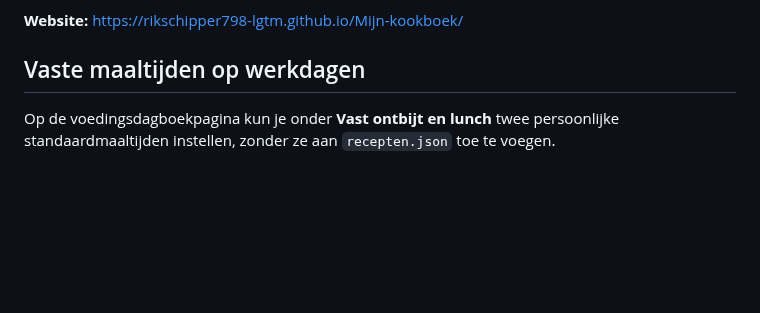
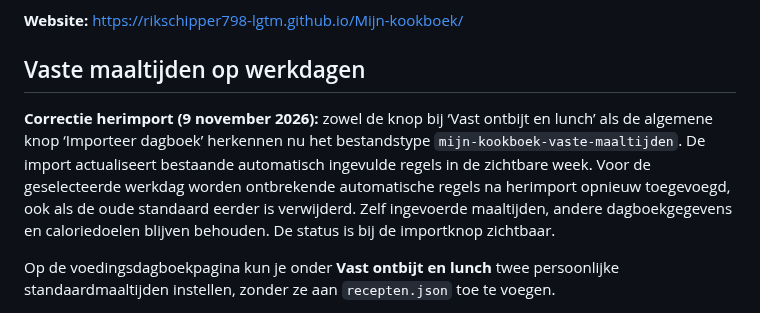
Before and after one commit to rikschipper798-lgtm/Mijn-kookboek, a Markdown page: README.md, the part around the change. Rendered like a GitHub page; blank space fills up the shorter version.

Commit message:
Documenteer herstelde herimport van vaste maaltijden

```diff
--- a/README.md
+++ b/README.md
@@ -5,6 +5,16 @@ Persoonlijk online kookboek met recepten, kookmodus en boodschappenlijst.
 **Website:** https://rikschipper798-lgtm.github.io/Mijn-kookboek/
 
 ## Vaste maaltijden op werkdagen
+
+**Correctie herimport (9 november 2026):** zowel de knop bij ‘Vast ontbijt en lunch’
+als de algemene knop ‘Importeer dagboek’ herkennen nu het bestandstype
+`mijn-kookboek-vaste-maaltijden`. De import actualiseert bestaande automatisch
+ingevulde regels in de zichtbare week. Voor de geselecteerde werkdag worden
+ontbrekende automatische regels na herimport opnieuw toegevoegd, ook als de oude
+standaard eerder is verwijderd. Zelf ingevoerde maaltijden, andere dagboekgegevens
+en caloriedoelen blijven behouden. De status is bij de importknop zichtbaar.
+
+
 
 Op de voedingsdagboekpagina kun je onder **Vast ontbijt en lunch** twee persoonlijke
 standaardmaaltijden instellen, zonder ze aan `recepten.json` toe te voegen.
```
